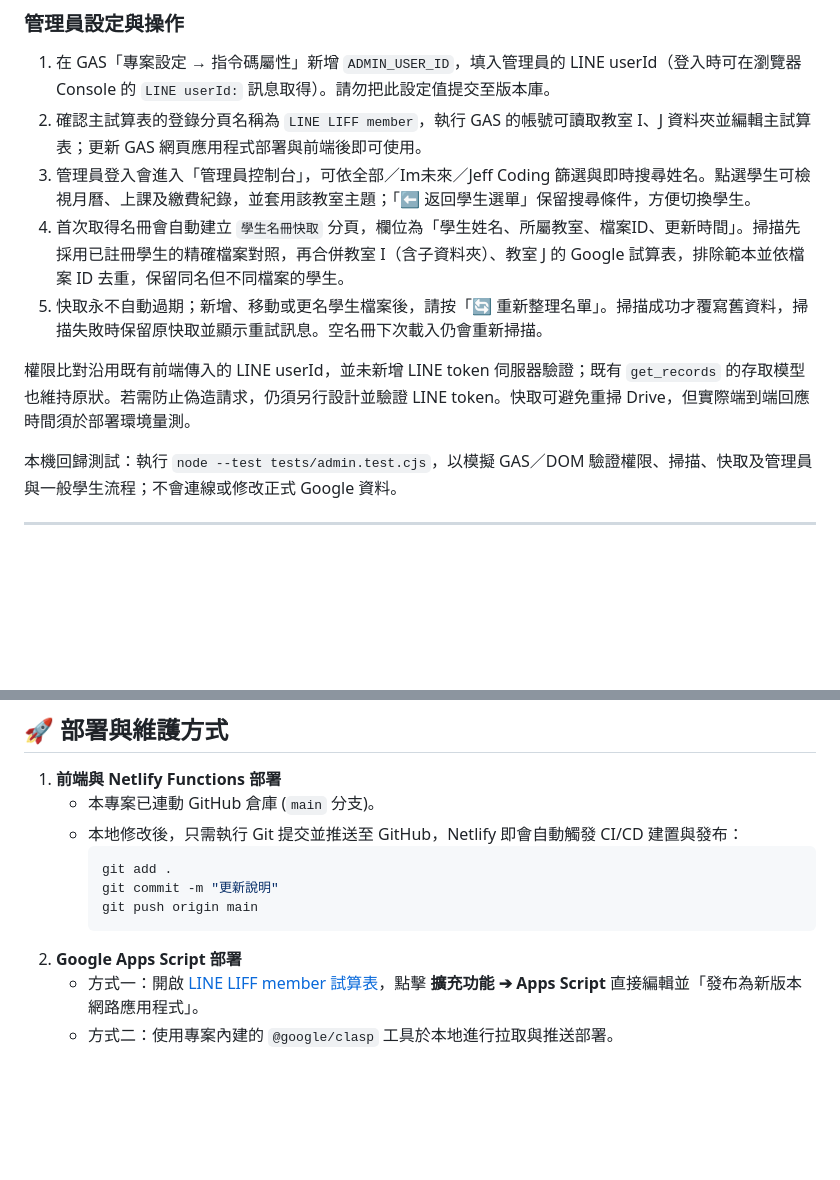
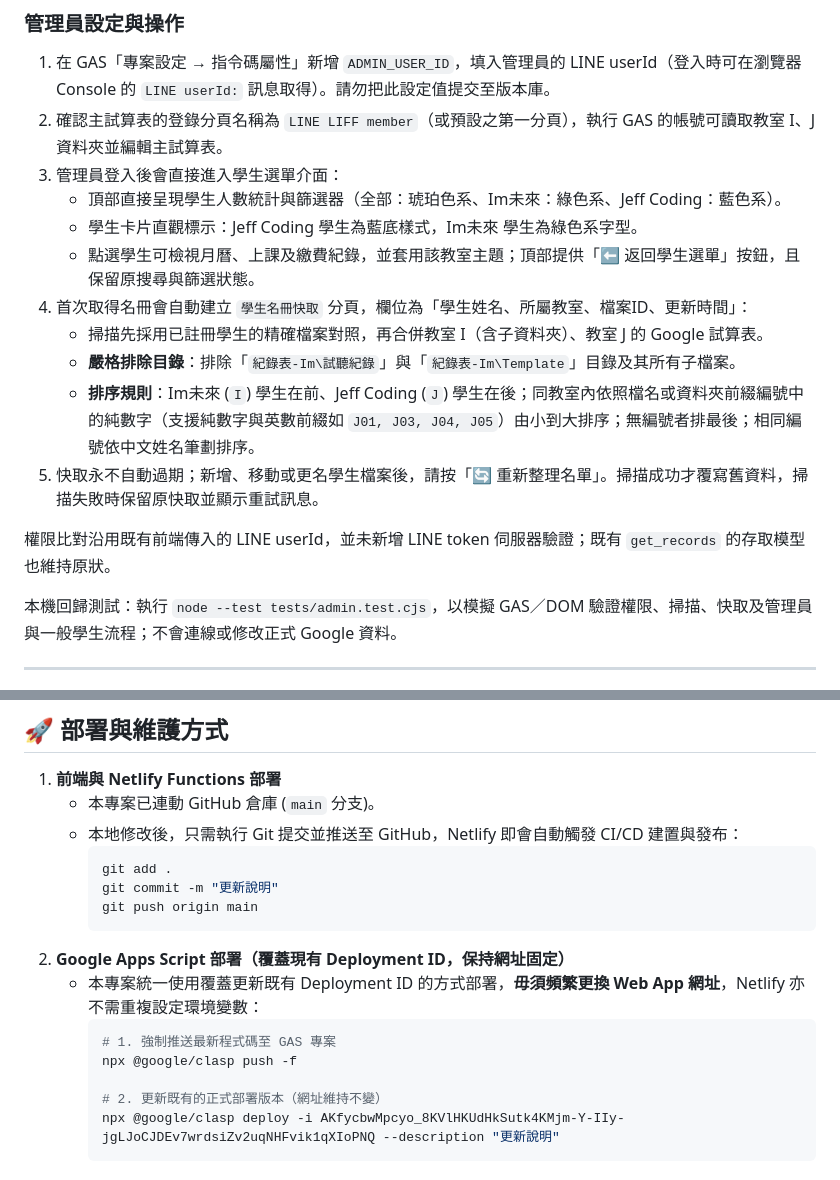
Before and after one commit to JeffCodingMentor/liff-form, a Markdown page: README.md, 2 parts joined by grey strips. Drawn GitHub-style; blank space fills up the shorter version.

Commit message:
docs: polish README with latest admin UI behavior, sorting rules, and fixed deployment SOP

````diff
--- a/README.md
+++ b/README.md
@@ -103,12 +103,18 @@ sequenceDiagram
 ### 管理員設定與操作
 
 1. 在 GAS「專案設定 → 指令碼屬性」新增 `ADMIN_USER_ID`，填入管理員的 LINE userId（登入時可在瀏覽器 Console 的 `LINE userId:` 訊息取得）。請勿把此設定值提交至版本庫。
-2. 確認主試算表的登錄分頁名稱為 `LINE LIFF member`，執行 GAS 的帳號可讀取教室 I、J 資料夾並編輯主試算表；更新 GAS 網頁應用程式部署與前端後即可使用。
-3. 管理員登入會進入「管理員控制台」，可依全部／Im未來／Jeff Coding 篩選與即時搜尋姓名。點選學生可檢視月曆、上課及繳費紀錄，並套用該教室主題；「⬅️ 返回學生選單」保留搜尋條件，方便切換學生。
-4. 首次取得名冊會自動建立 `學生名冊快取` 分頁，欄位為「學生姓名、所屬教室、檔案ID、更新時間」。掃描先採用已註冊學生的精確檔案對照，再合併教室 I（含子資料夾）、教室 J 的 Google 試算表，排除範本並依檔案 ID 去重，保留同名但不同檔案的學生。
-5. 快取永不自動過期；新增、移動或更名學生檔案後，請按「🔄 重新整理名單」。掃描成功才覆寫舊資料，掃描失敗時保留原快取並顯示重試訊息。空名冊下次載入仍會重新掃描。
+2. 確認主試算表的登錄分頁名稱為 `LINE LIFF member`（或預設之第一分頁），執行 GAS 的帳號可讀取教室 I、J 資料夾並編輯主試算表。
+3. 管理員登入後會直接進入學生選單介面：
+   - 頂部直接呈現學生人數統計與篩選器（全部：琥珀色系、Im未來：綠色系、Jeff Coding：藍色系）。
+   - 學生卡片直觀標示：Jeff Coding 學生為藍底樣式，Im未來 學生為綠色系字型。
+   - 點選學生可檢視月曆、上課及繳費紀錄，並套用該教室主題；頂部提供「⬅️ 返回學生選單」按鈕，且保留原搜尋與篩選狀態。
+4. 首次取得名冊會自動建立 `學生名冊快取` 分頁，欄位為「學生姓名、所屬教室、檔案ID、更新時間」：
+   - 掃描先採用已註冊學生的精確檔案對照，再合併教室 I（含子資料夾）、教室 J 的 Google 試算表。
+   - **嚴格排除目錄**：排除「`紀錄表-Im\試聽紀錄`」與「`紀錄表-Im\Template`」目錄及其所有子檔案。
+   - **排序規則**：Im未來 (`I`) 學生在前、Jeff Coding (`J`) 學生在後；同教室內依照檔名或資料夾前綴編號中的純數字（支援純數字與英數前綴如 `J01, J03, J04, J05`）由小到大排序；無編號者排最後；相同編號依中文姓名筆劃排序。
+5. 快取永不自動過期；新增、移動或更名學生檔案後，請按「🔄 重新整理名單」。掃描成功才覆寫舊資料，掃描失敗時保留原快取並顯示重試訊息。
 
-權限比對沿用既有前端傳入的 LINE userId，並未新增 LINE token 伺服器驗證；既有 `get_records` 的存取模型也維持原狀。若需防止偽造請求，仍須另行設計並驗證 LINE token。快取可避免重掃 Drive，但實際端到端回應時間須於部署環境量測。
+權限比對沿用既有前端傳入的 LINE userId，並未新增 LINE token 伺服器驗證；既有 `get_records` 的存取模型也維持原狀。
 
 本機回歸測試：執行 `node --test tests/admin.test.cjs`，以模擬 GAS／DOM 驗證權限、掃描、快取及管理員與一般學生流程；不會連線或修改正式 Google 資料。
 
@@ -148,6 +154,12 @@ sequenceDiagram
      git commit -m "更新說明"
      git push origin main
      ```
-2. **Google Apps Script 部署**
-   * 方式一：開啟 [LINE LIFF member 試算表](https://docs.google.com/spreadsheets/d/1uufBWRzlxPNJKZbjo4yE-TJD3LWqxHIJj1zQg5__xq4/edit)，點擊 **擴充功能 ➔ Apps Script** 直接編輯並「發布為新版本網路應用程式」。
-   * 方式二：使用專案內建的 `@google/clasp` 工具於本地進行拉取與推送部署。
+2. **Google Apps Script 部署（覆蓋現有 Deployment ID，保持網址固定）**
+   * 本專案統一使用覆蓋更新既有 Deployment ID 的方式部署，**毋須頻繁更換 Web App 網址**，Netlify 亦不需重複設定環境變數：
+     ```powershell
+     # 1. 強制推送最新程式碼至 GAS 專案
+     npx @google/clasp push -f
+
+     # 2. 更新既有的正式部署版本（網址維持不變）
+     npx @google/clasp deploy -i AKfycbwMpcyo_8KVlHKUdHkSutk4KMjm-Y-IIy-jgLJoCJDEv7wrdsiZv2uqNHFvik1qXIoPNQ --description "更新說明"
+     ```
````
